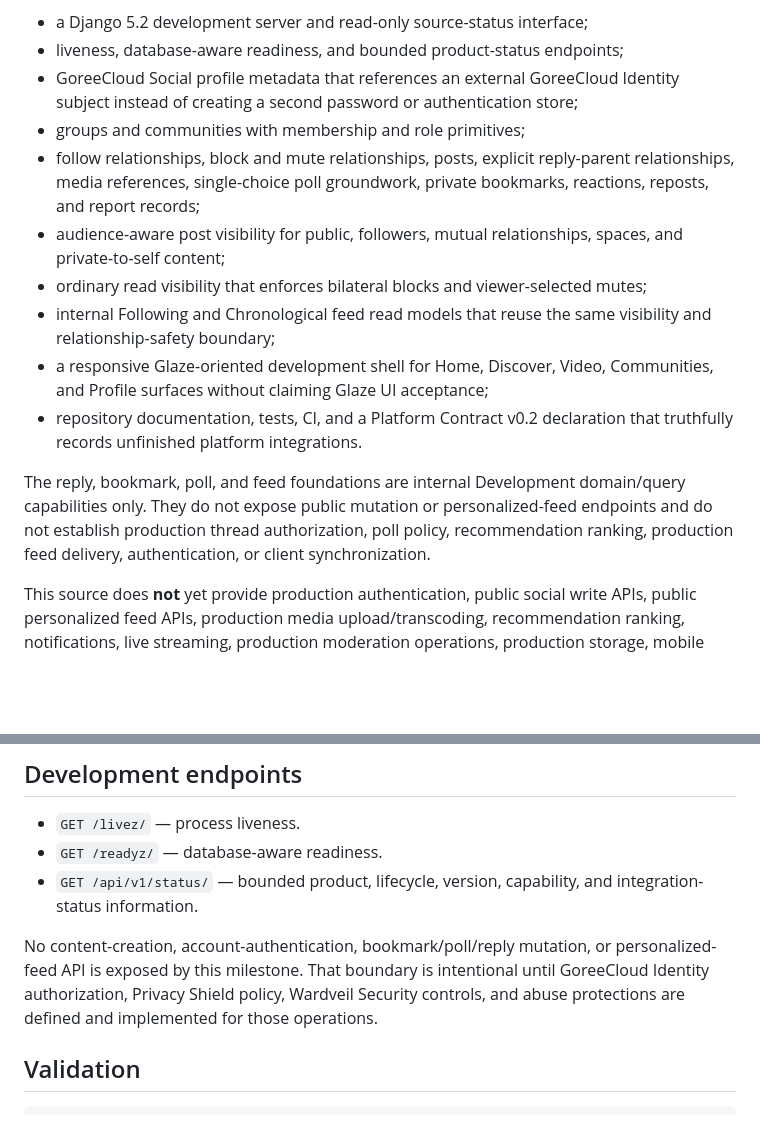
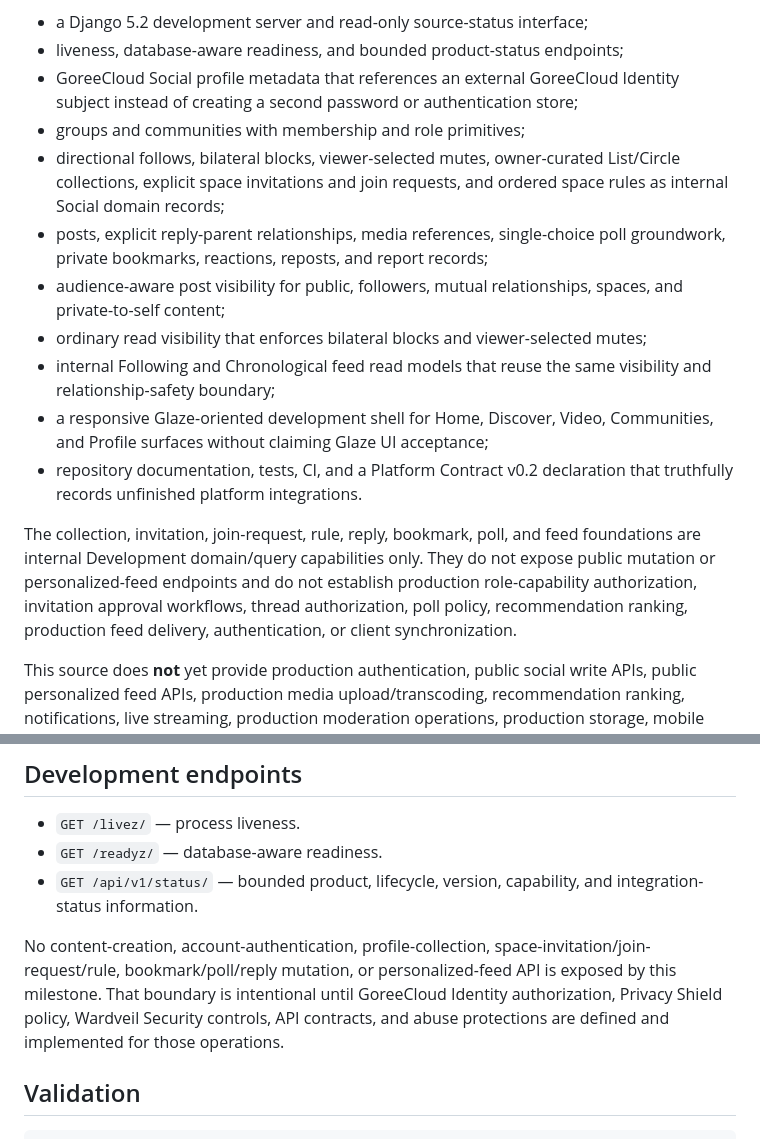
Before and after one commit to GoreeCloud/goreecloud-social, a Markdown page: README.md, 2 parts joined by grey strips. Drawn GitHub-style; blank space fills up the shorter version.

Commit message:
Reconcile Social graph community README

```diff
--- a/README.md
+++ b/README.md
@@ -12,14 +12,15 @@ The native Development foundation establishes:
 - liveness, database-aware readiness, and bounded product-status endpoints;
 - GoreeCloud Social profile metadata that references an external GoreeCloud Identity subject instead of creating a second password or authentication store;
 - groups and communities with membership and role primitives;
-- follow relationships, block and mute relationships, posts, explicit reply-parent relationships, media references, single-choice poll groundwork, private bookmarks, reactions, reposts, and report records;
+- directional follows, bilateral blocks, viewer-selected mutes, owner-curated List/Circle collections, explicit space invitations and join requests, and ordered space rules as internal Social domain records;
+- posts, explicit reply-parent relationships, media references, single-choice poll groundwork, private bookmarks, reactions, reposts, and report records;
 - audience-aware post visibility for public, followers, mutual relationships, spaces, and private-to-self content;
 - ordinary read visibility that enforces bilateral blocks and viewer-selected mutes;
 - internal Following and Chronological feed read models that reuse the same visibility and relationship-safety boundary;
 - a responsive Glaze-oriented development shell for Home, Discover, Video, Communities, and Profile surfaces without claiming Glaze UI acceptance;
 - repository documentation, tests, CI, and a Platform Contract v0.2 declaration that truthfully records unfinished platform integrations.
 
-The reply, bookmark, poll, and feed foundations are internal Development domain/query capabilities only. They do not expose public mutation or personalized-feed endpoints and do not establish production thread authorization, poll policy, recommendation ranking, production feed delivery, authentication, or client synchronization.
+The collection, invitation, join-request, rule, reply, bookmark, poll, and feed foundations are internal Development domain/query capabilities only. They do not expose public mutation or personalized-feed endpoints and do not establish production role-capability authorization, invitation approval workflows, thread authorization, poll policy, recommendation ranking, production feed delivery, authentication, or client synchronization.
 
 This source does **not** yet provide production authentication, public social write APIs, public personalized feed APIs, production media upload/transcoding, recommendation ranking, notifications, live streaming, production moderation operations, production storage, mobile applications, production deployment, or accepted integrations with GoreeCloud Identity, Privacy Shield, Wardveil Security, Everkeep, GoreeCloud Mesh, GoreeCloud Manager, or Glaze UI.
 
@@ -50,7 +51,7 @@ Then open `http://127.0.0.1:8000/`.
 - `GET /readyz/` — database-aware readiness.
 - `GET /api/v1/status/` — bounded product, lifecycle, version, capability, and integration-status information.
 
-No content-creation, account-authentication, bookmark/poll/reply mutation, or personalized-feed API is exposed by this milestone. That boundary is intentional until GoreeCloud Identity authorization, Privacy Shield policy, Wardveil Security controls, and abuse protections are defined and implemented for those operations.
+No content-creation, account-authentication, profile-collection, space-invitation/join-request/rule, bookmark/poll/reply mutation, or personalized-feed API is exposed by this milestone. That boundary is intentional until GoreeCloud Identity authorization, Privacy Shield policy, Wardveil Security controls, API contracts, and abuse protections are defined and implemented for those operations.
 
 ## Validation
 
```
